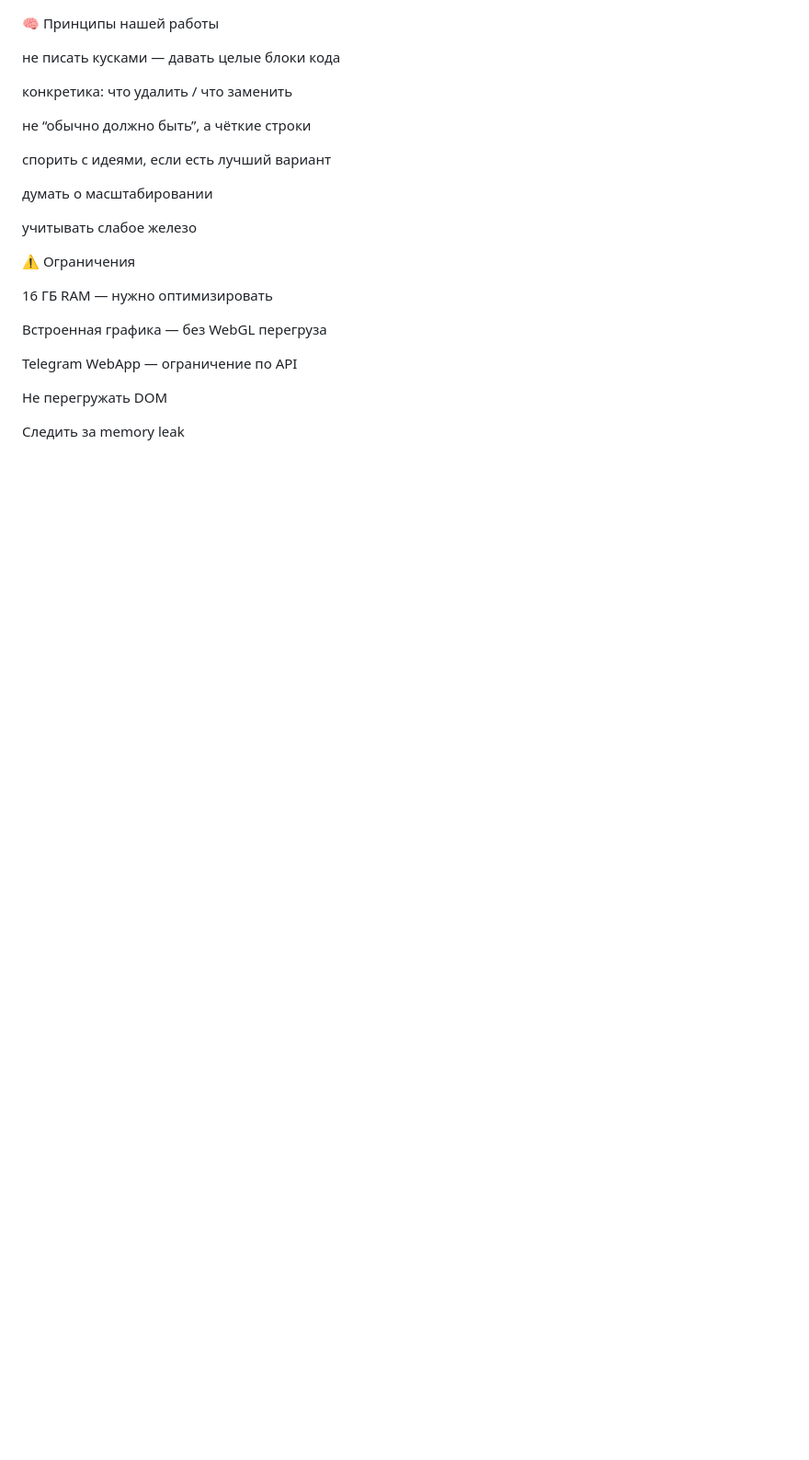
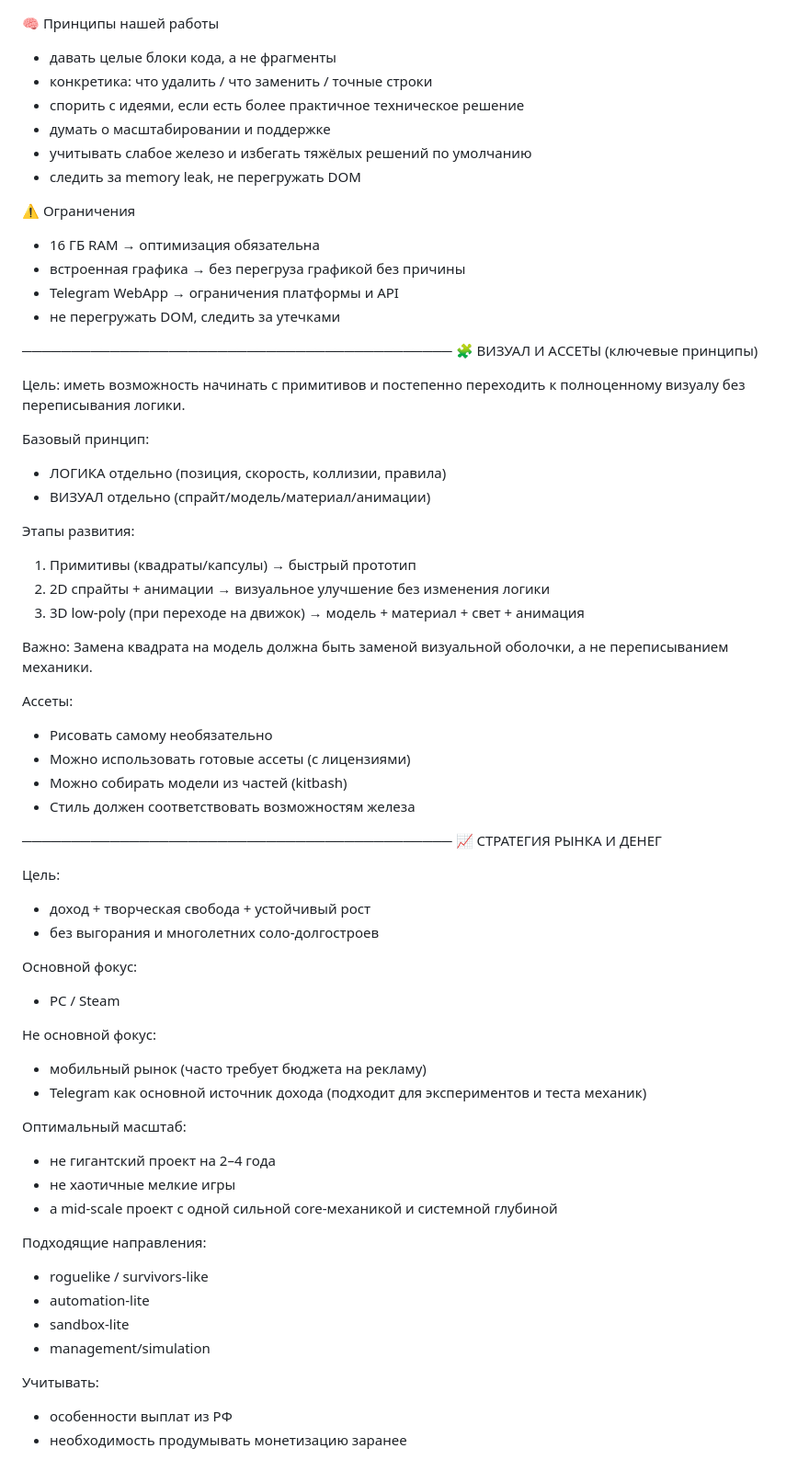
Before and after one commit to Kitarum/Snake-Arena, a Markdown page: docs/PROJECT_CONTEXT.md, the part around one of its changes. Shown at 92% size. Rendered like a GitHub page; blank space fills up the shorter version.

```diff
--- a/docs/PROJECT_CONTEXT.md
+++ b/docs/PROJECT_CONTEXT.md
@@ -180,26 +77,69 @@ HTML позволяет делать достаточно сложные 2D ARPG
 
 🧠 Принципы нашей работы
 
-не писать кусками — давать целые блоки кода
-
-конкретика: что удалить / что заменить
-
-не “обычно должно быть”, а чёткие строки
-
-спорить с идеями, если есть лучший вариант
-
-думать о масштабировании
-
-учитывать слабое железо
+- давать целые блоки кода, а не фрагменты
+- конкретика: что удалить / что заменить / точные строки
+- спорить с идеями, если есть более практичное техническое решение
+- думать о масштабировании и поддержке
+- учитывать слабое железо и избегать тяжёлых решений по умолчанию
+- следить за memory leak, не перегружать DOM
 
 ⚠️ Ограничения
 
-16 ГБ RAM — нужно оптимизировать
+- 16 ГБ RAM → оптимизация обязательна
+- встроенная графика → без перегруза графикой без причины
+- Telegram WebApp → ограничения платформы и API
+- не перегружать DOM, следить за утечками
 
-Встроенная графика — без WebGL перегруза
+────────────────────────────────────────────
+🧩 ВИЗУАЛ И АССЕТЫ (ключевые принципы)
 
-Telegram WebApp — ограничение по API
+Цель: иметь возможность начинать с примитивов и постепенно переходить к полноценному визуалу без переписывания логики.
 
-Не перегружать DOM
+Базовый принцип:
+- ЛОГИКА отдельно (позиция, скорость, коллизии, правила)
+- ВИЗУАЛ отдельно (спрайт/модель/материал/анимации)
 
-Следить за memory leak
+Этапы развития:
+1) Примитивы (квадраты/капсулы) → быстрый прототип
+2) 2D спрайты + анимации → визуальное улучшение без изменения логики
+3) 3D low-poly (при переходе на движок) → модель + материал + свет + анимация
+
+Важно:
+Замена квадрата на модель должна быть заменой визуальной оболочки, а не переписыванием механики.
+
+Ассеты:
+- Рисовать самому необязательно
+- Можно использовать готовые ассеты (с лицензиями)
+- Можно собирать модели из частей (kitbash)
+- Стиль должен соответствовать возможностям железа
+
+────────────────────────────────────────────
+📈 СТРАТЕГИЯ РЫНКА И ДЕНЕГ
+
+Цель:
+- доход + творческая свобода + устойчивый рост
+- без выгорания и многолетних соло-долгостроев
+
+Основной фокус:
+- PC / Steam
+
+Не основной фокус:
+- мобильный рынок (часто требует бюджета на рекламу)
+- Telegram как основной источник дохода (подходит для экспериментов и теста механик)
+
+Оптимальный масштаб:
+- не гигантский проект на 2–4 года
+- не хаотичные мелкие игры
+- а mid-scale проект с одной сильной core-механикой и системной глубиной
+
+Подходящие направления:
+- roguelike / survivors-like
+- automation-lite
+- sandbox-lite
+- management/simulation
+
+Учитывать:
+- особенности выплат из РФ
+- необходимость продумывать монетизацию заранее
+
```
Also changed, not shown: other parts of docs/PROJECT_CONTEXT.md (+69 -152 lines).
